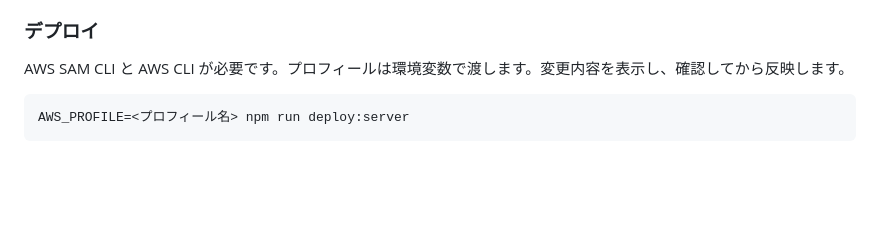
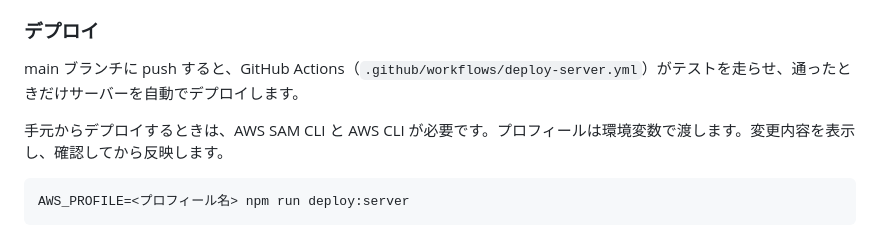
Before and after one commit to 123yoshidandy/katan, a Markdown page: README.md, the part around the change. Rendered like a GitHub page; blank space fills up the shorter version.

Commit message:
README のデプロイの説明に、main への push での自動デプロイを書きました。

````diff
--- a/README.md
+++ b/README.md
@@ -131,7 +131,9 @@ API Gateway（WebSocket）・Lambda・DynamoDB を AWS SAM で作ります（東
 
 ### デプロイ
 
-AWS SAM CLI と AWS CLI が必要です。プロフィールは環境変数で渡します。変更内容を表示し、確認してから反映します。
+main ブランチに push すると、GitHub Actions（`.github/workflows/deploy-server.yml`）がテストを走らせ、通ったときだけサーバーを自動でデプロイします。
+
+手元からデプロイするときは、AWS SAM CLI と AWS CLI が必要です。プロフィールは環境変数で渡します。変更内容を表示し、確認してから反映します。
 
 ```bash
 AWS_PROFILE=<プロフィール名> npm run deploy:server
````
